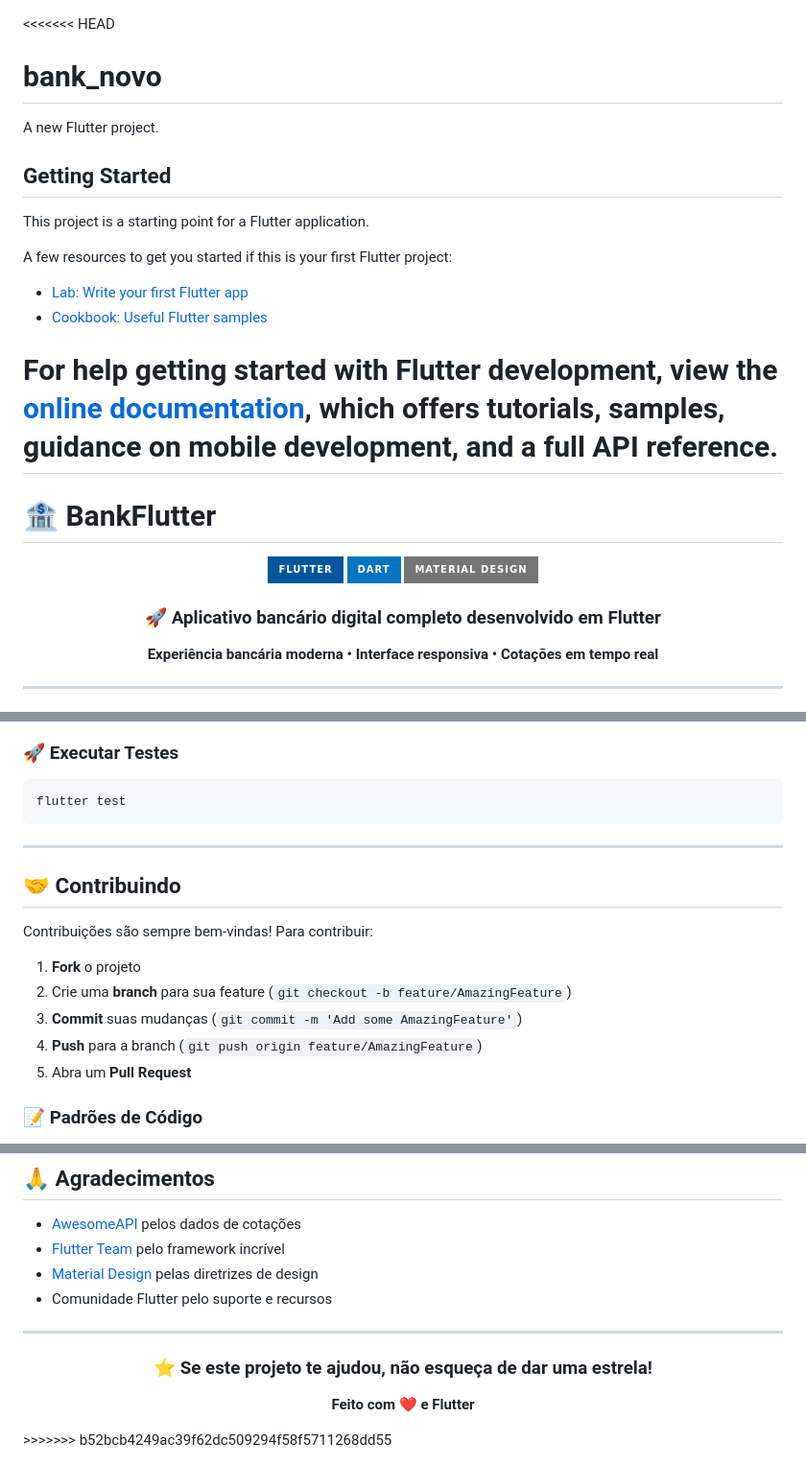
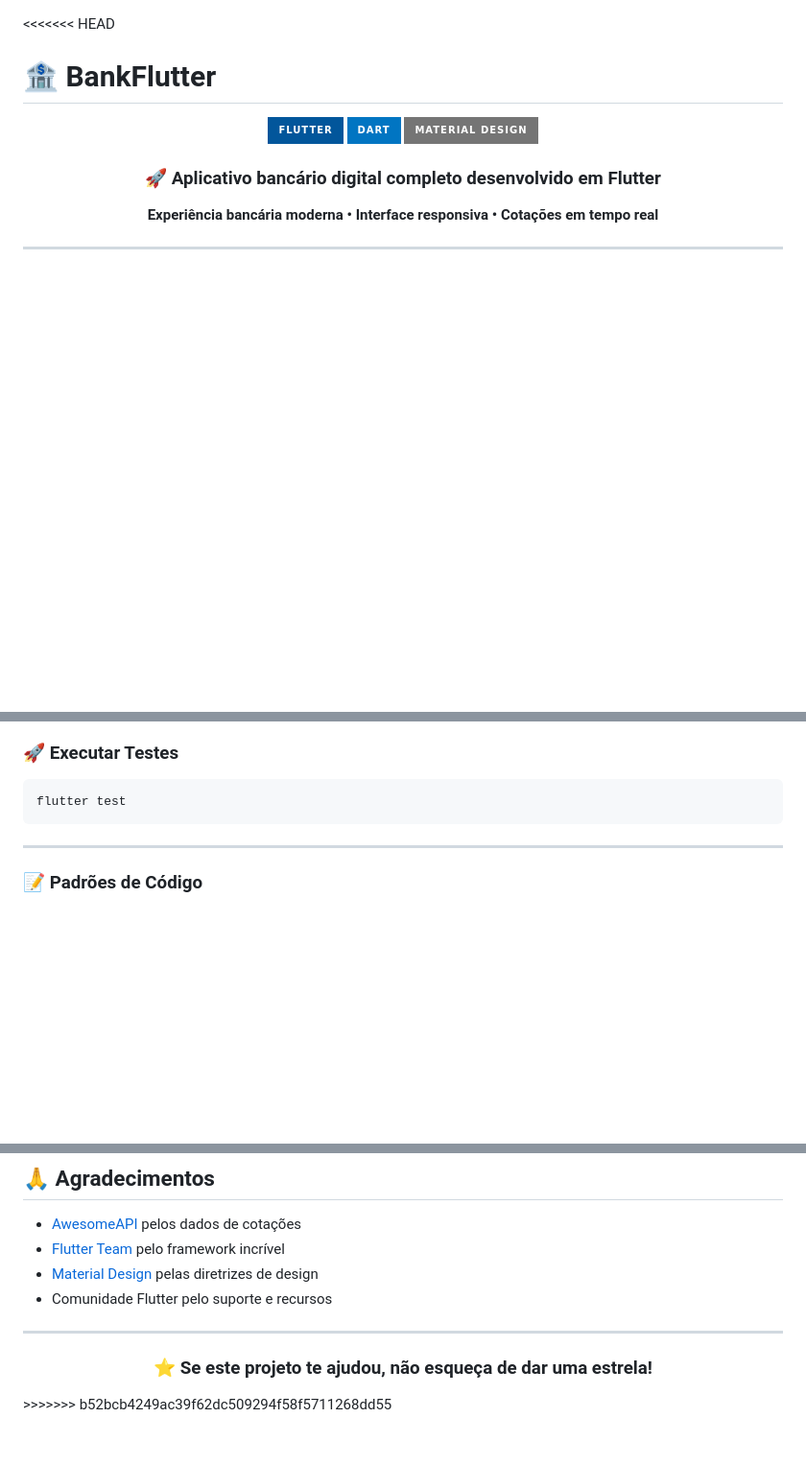
Before and after one commit to LucasSoares482/banck_flutter, a Markdown page: README.md, 3 parts joined by grey strips. Shown at 96% size. Rendered like a GitHub page; badges without logos; blank space fills up the shorter version.

```diff
--- a/README.md
+++ b/README.md
@@ -1,21 +1,4 @@
 <<<<<<< HEAD
-# bank_novo
-
-A new Flutter project.
-
-## Getting Started
-
-This project is a starting point for a Flutter application.
-
-A few resources to get you started if this is your first Flutter project:
-
-- [Lab: Write your first Flutter app](https://docs.flutter.dev/get-started/codelab)
-- [Cookbook: Useful Flutter samples](https://docs.flutter.dev/cookbook)
-
-For help getting started with Flutter development, view the
-[online documentation](https://docs.flutter.dev/), which offers tutorials,
-samples, guidance on mobile development, and a full API reference.
-=======
 # 🏦 BankFlutter
 
 <div align="center">
@@ -246,16 +229,6 @@ flutter test
 
 ---
 
-## 🤝 Contribuindo
-
-Contribuições são sempre bem-vindas! Para contribuir:
-
-1. **Fork** o projeto
-2. Crie uma **branch** para sua feature (`git checkout -b feature/AmazingFeature`)
-3. **Commit** suas mudanças (`git commit -m 'Add some AmazingFeature'`)
-4. **Push** para a branch (`git push origin feature/AmazingFeature`)
-5. Abra um **Pull Request**
-
 ### 📝 Padrões de Código
 
 - Use **dart format** para formatação
@@ -323,6 +296,5 @@ Este projeto está sob a licença MIT. Veja o arquivo [LICENSE](LICENSE) para ma
 <div align="center">
   <h3>⭐ Se este projeto te ajudou, não esqueça de dar uma estrela!</h3>
 
-  **Feito com ❤️ e Flutter**
 </div>
 >>>>>>> b52bcb4249ac39f62dc509294f58f5711268dd55
```
